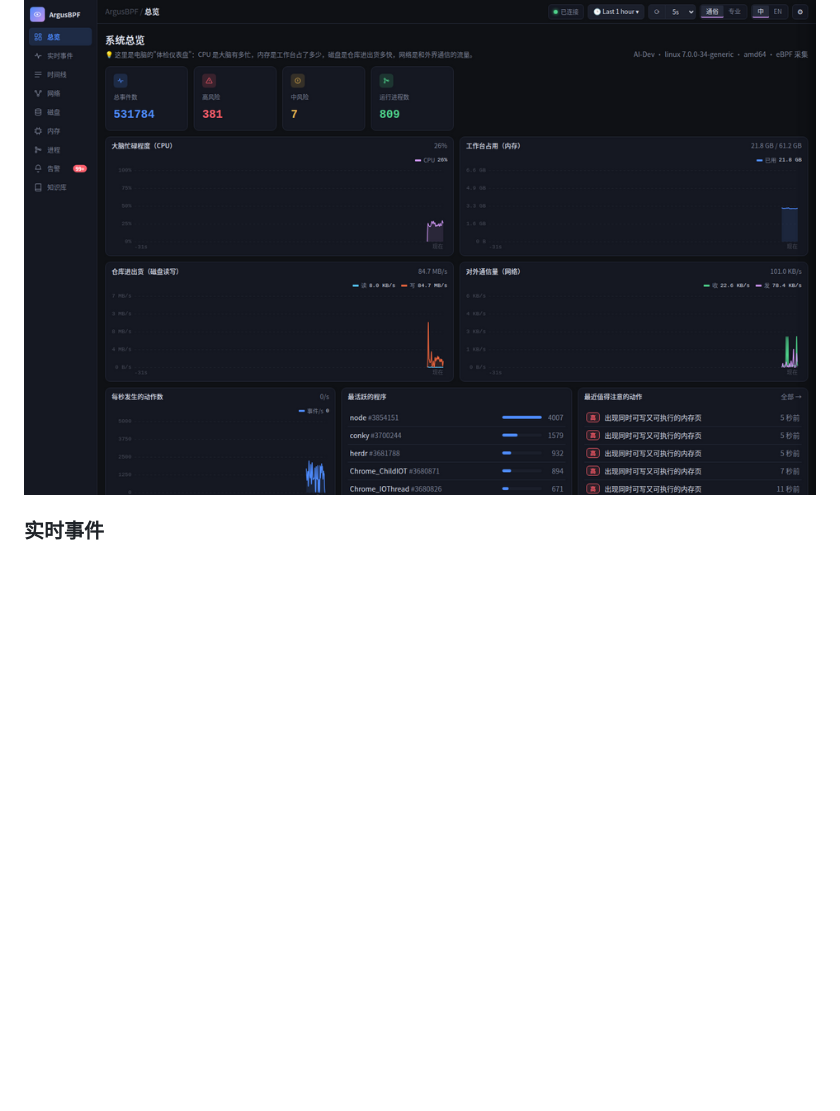
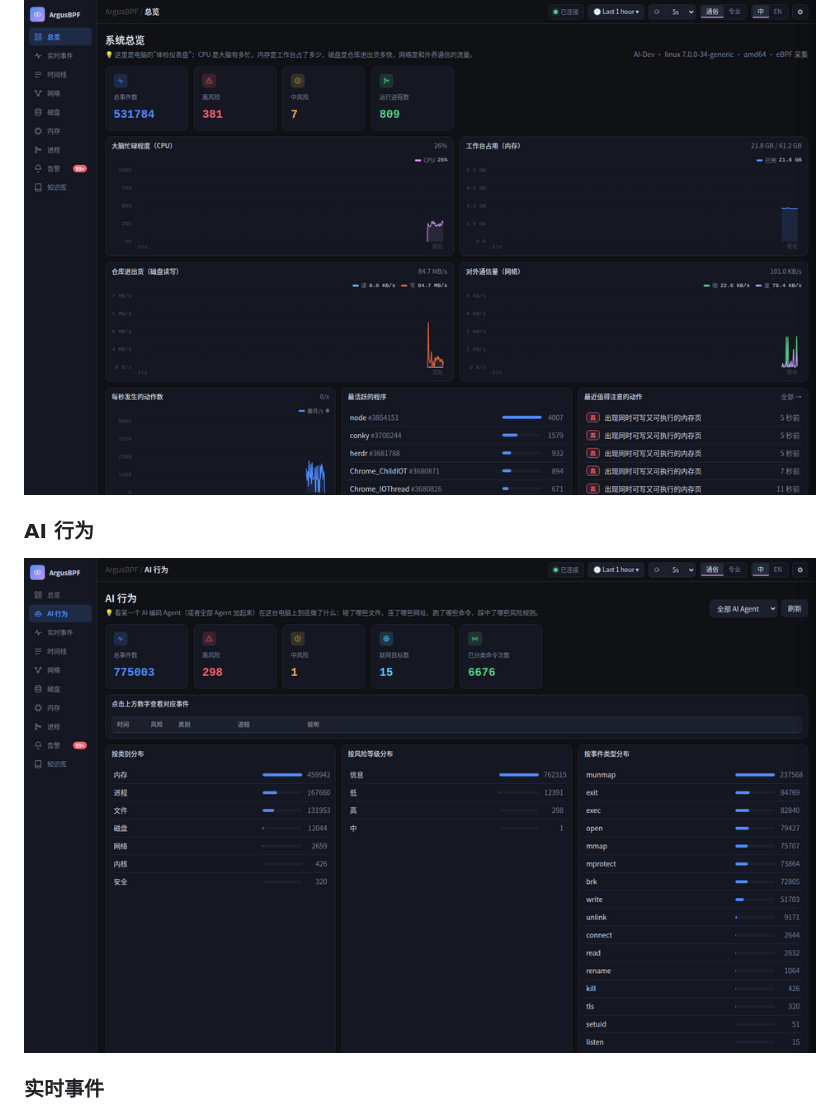
Before and after one commit to cn0xroot/ArgusBPF, a Markdown page: README.zh-CN.md, the part around the change. GitHub-like rendering; pictures changed too: docs/screenshots/ai-zh.png (added); blank space fills up the shorter version.

```diff
--- a/README.zh-CN.md
+++ b/README.zh-CN.md
@@ -15,6 +15,10 @@ ArgusBPF 是一个单文件 Go 二进制程序。在 Linux/amd64 上以 root 运
 ### 总览
 
 ![总览](docs/screenshots/overview-zh.png)
+
+### AI 行为
+
+![AI 行为](docs/screenshots/ai-zh.png)
 
 ### 实时事件
 
```
Also changed, not shown: README.md (+4 -0 lines), docs/screenshots/ai-en.png (added).
